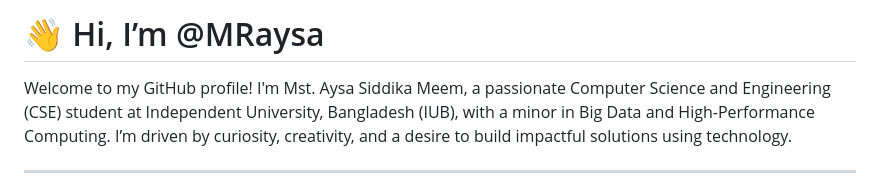
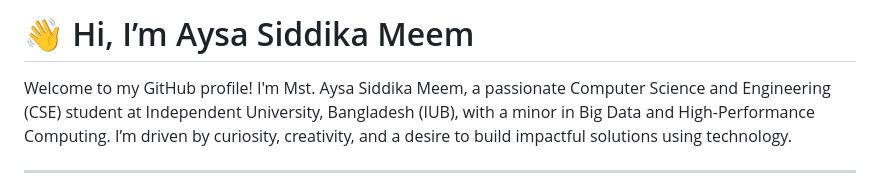
Before and after one commit to MRaysa/MRaysa, a Markdown page: README.md, the part around the change. Drawn GitHub-style.

```diff
--- a/README.md
+++ b/README.md
@@ -1,4 +1,4 @@
-# 👋 Hi, I’m @MRaysa
+# 👋 Hi, I’m Aysa Siddika Meem
 
 Welcome to my GitHub profile! I'm Mst. Aysa Siddika Meem, a passionate Computer Science and Engineering (CSE) student at Independent University, Bangladesh (IUB), with a minor in Big Data and High-Performance Computing. I’m driven by curiosity, creativity, and a desire to build impactful solutions using technology.
 
```
